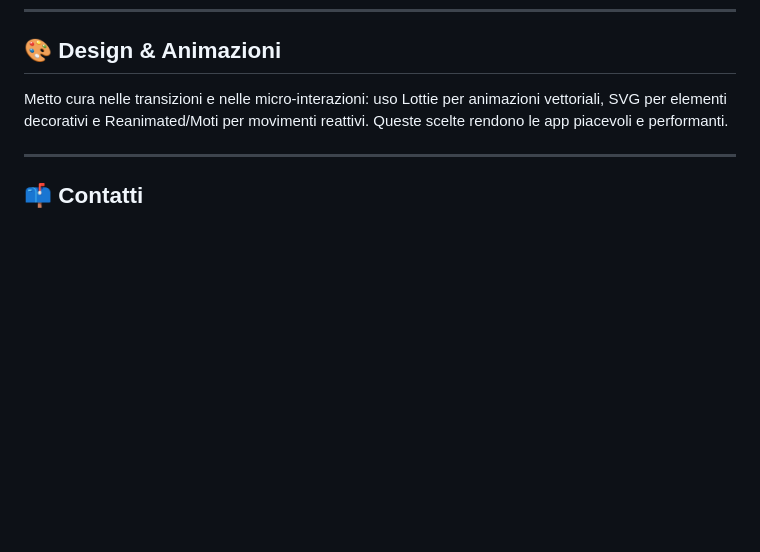
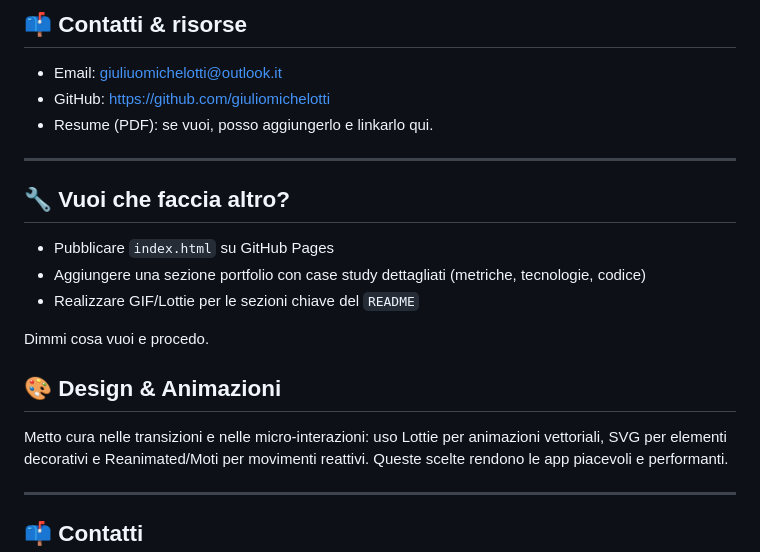
Before and after one commit to giuliomichelotti/giuliomichelotti, a Markdown page: README.md, the part around the change printed below. GitHub-like rendering; blank space fills up the shorter version.

```diff
--- a/README.md
+++ b/README.md
@@ -49,3 +82,16 @@ Dettagli di implementazione e design sono disponibili nei repository correlati.
+## 📫 Contatti & risorse
+- Email: giuliuomichelotti@outlook.it
+- GitHub: https://github.com/giuliomichelotti
+- Resume (PDF): se vuoi, posso aggiungerlo e linkarlo qui.
+
+---
+
+## 🔧 Vuoi che faccia altro?
+- Pubblicare `index.html` su GitHub Pages
+- Aggiungere una sezione portfolio con case study dettagliati (metriche, tecnologie, codice)
+- Realizzare GIF/Lottie per le sezioni chiave del `README`
+
+Dimmi cosa vuoi e procedo.
 
 ## 🎨 Design & Animazioni
 Metto cura nelle transizioni e nelle micro-interazioni: uso Lottie per animazioni vettoriali, SVG per elementi decorativi e Reanimated/Moti per movimenti reattivi. Queste scelte rendono le app piacevoli e performanti.
```
Also changed, not shown: other parts of README.md (+52 -19 lines).
